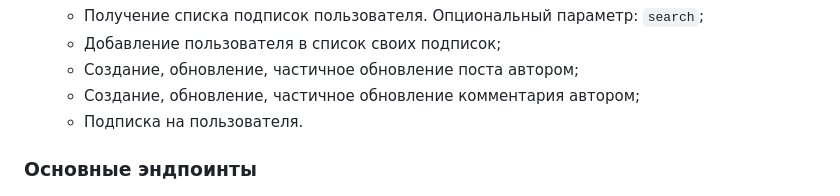
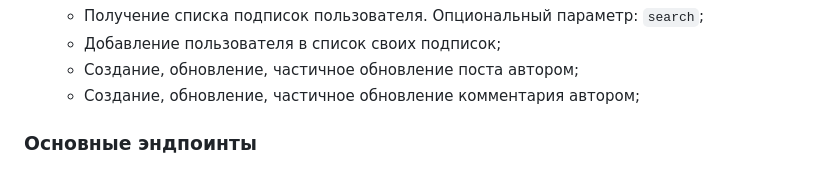
Before and after one commit to Alexshifter/api_final_yatube, a Markdown page: README.md, the part around the change. Drawn GitHub-style.

Commit message:
version_1

```diff
--- a/README.md
+++ b/README.md
@@ -63,7 +63,6 @@ python manage.py runserver
    - Добавление пользователя в список своих подписок;
    - Создание, обновление, частичное обновление поста автором;
    - Создание, обновление, частичное обновление комментария автором;
-   - Подписка на пользователя.
 
 ### Основные эндпоинты
 
```
